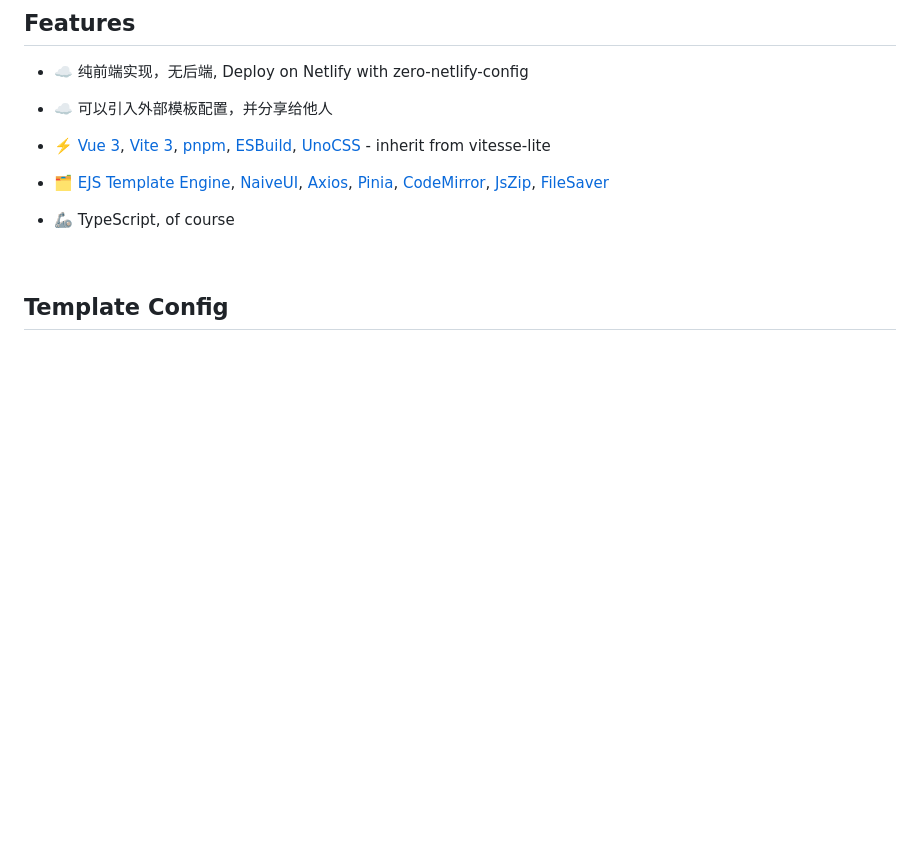
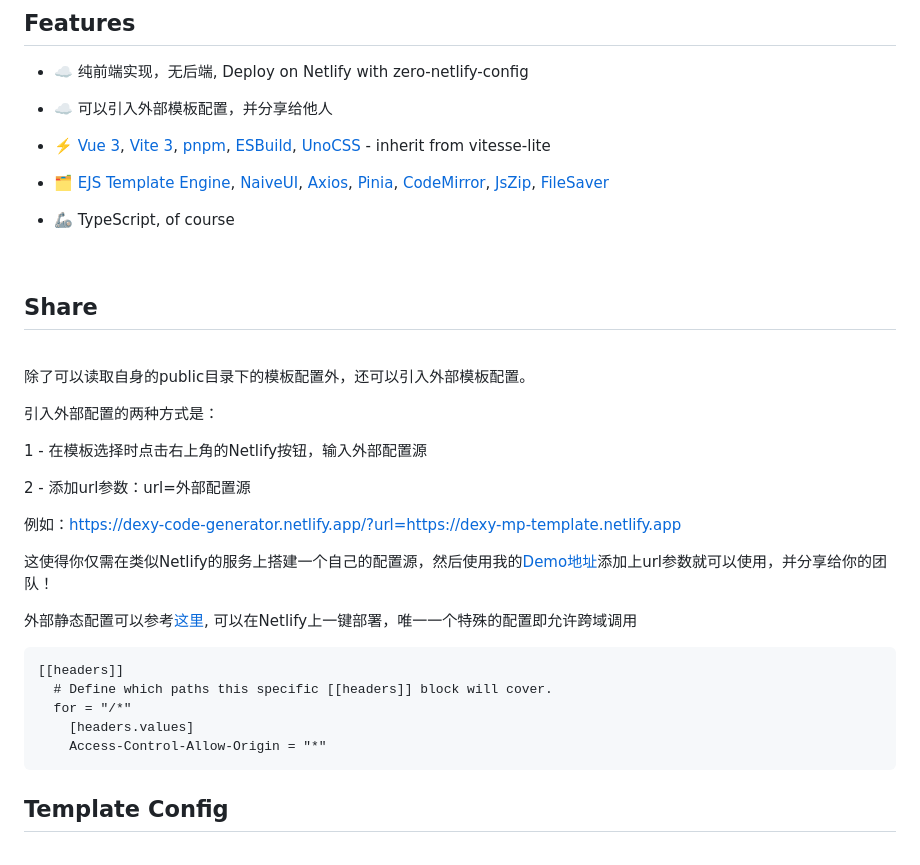
Before and after one commit to DexYang/CodeGenerator, a Markdown page: README.md, the part around the change. GitHub-like rendering; blank space fills up the shorter version.

Commit message:
2023-5-19

````diff
--- a/README.md
+++ b/README.md
@@ -34,6 +34,32 @@ Template-based Code Generator By Pure Frontend
 - 🦾 TypeScript, of course
 
 <br>
+
+## Share
+
+<br>
+
+除了可以读取自身的public目录下的模板配置外，还可以引入外部模板配置。
+
+引入外部配置的两种方式是：
+
+1 - 在模板选择时点击右上角的Netlify按钮，输入外部配置源
+
+2 - 添加url参数：url=外部配置源
+
+例如：https://dexy-code-generator.netlify.app/?url=https://dexy-mp-template.netlify.app
+
+这使得你仅需在类似Netlify的服务上搭建一个自己的配置源，然后使用我的[Demo地址](https://dexy-code-generator.netlify.app/)添加上url参数就可以使用，并分享给你的团队！
+
+外部静态配置可以参考[这里](https://github.com/DexYang/Code-Generator-Static-Templates), 可以在Netlify上一键部署，唯一一个特殊的配置即允许跨域调用
+
+```
+[[headers]]
+  # Define which paths this specific [[headers]] block will cover.
+  for = "/*"
+    [headers.values]
+    Access-Control-Allow-Origin = "*"
+```
 
 
 ## Template Config
````
